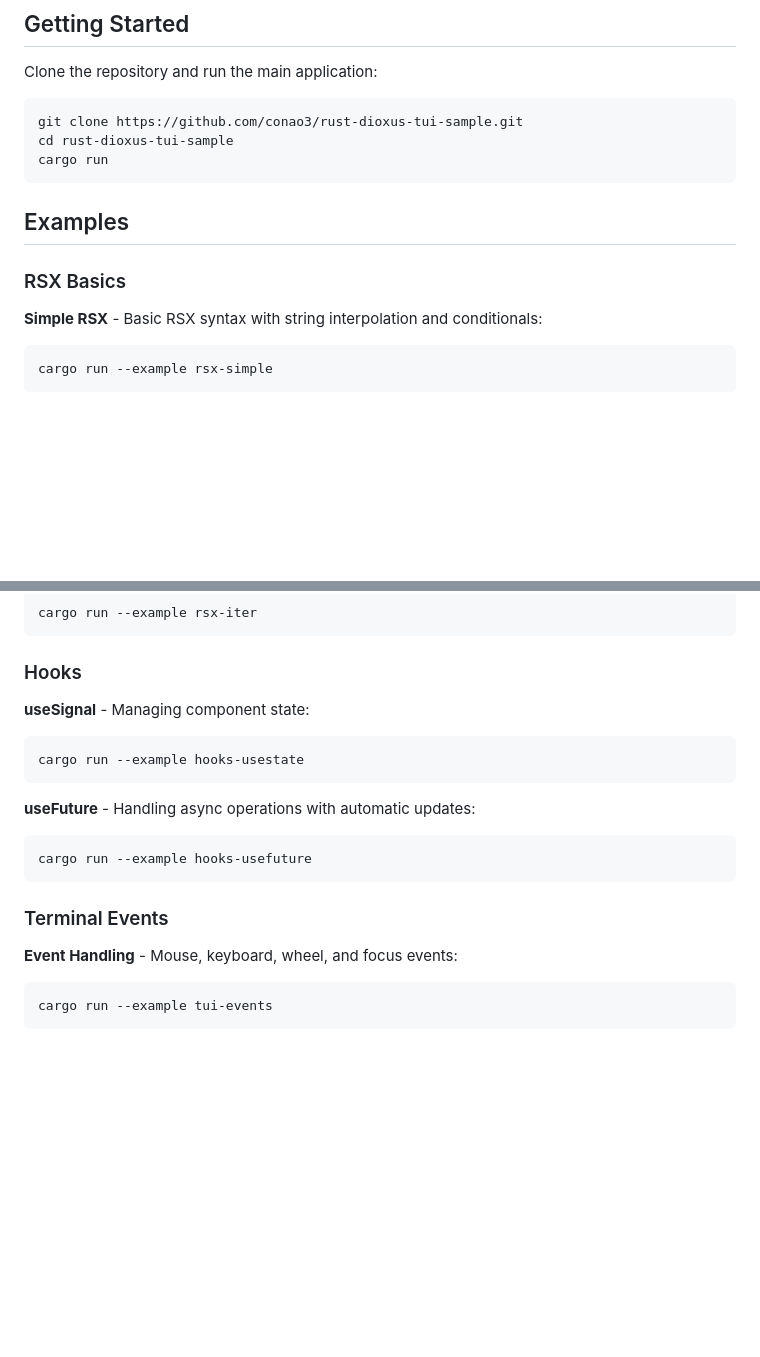
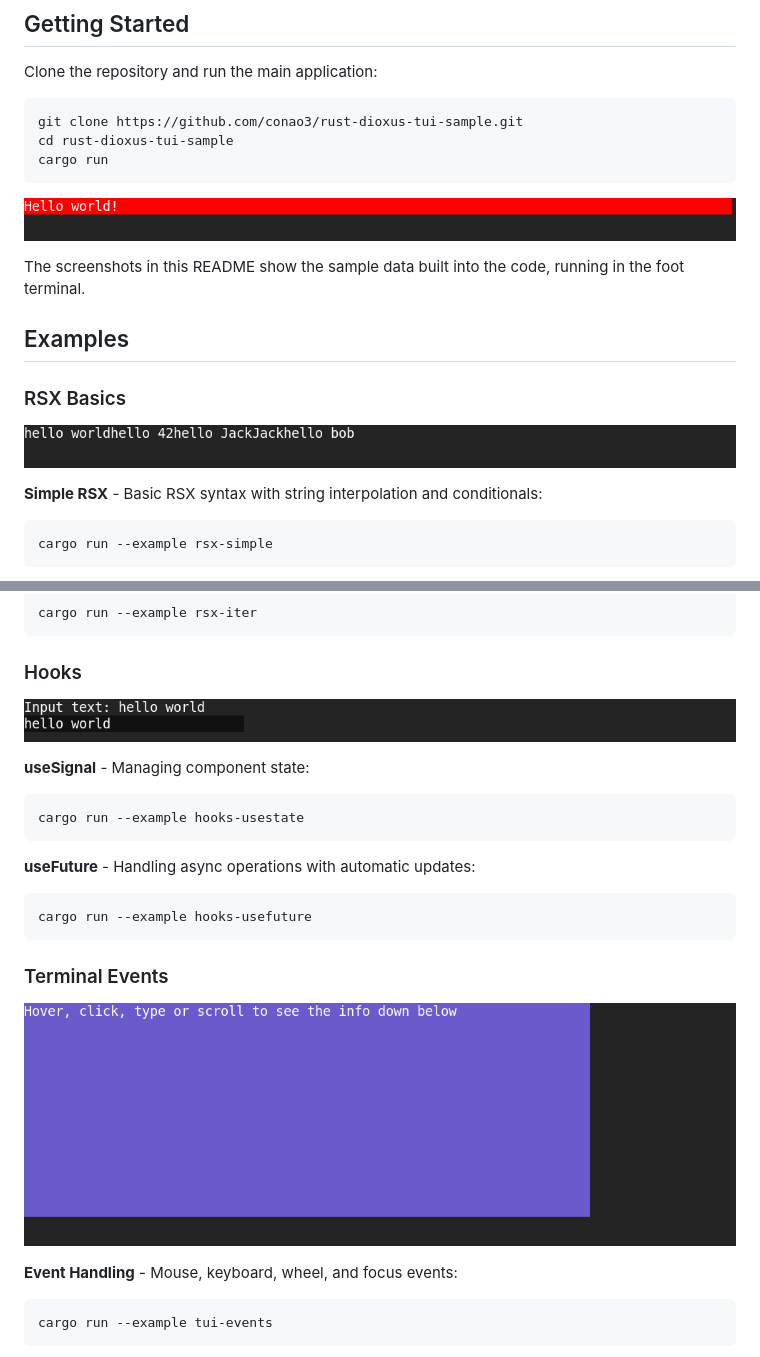
Before and after one commit to conao3/rust-dioxus-tui-sample, a Markdown page: README.md, 2 parts joined by grey strips. Drawn GitHub-style; pictures changed too: images/hooks-usestate.png (added), images/main.png (added), images/rsx-simple.png (added); blank space fills up the shorter version.

Commit message:
Add terminal screenshots to README

````diff
--- a/README.md
+++ b/README.md
@@ -21,9 +21,15 @@ cd rust-dioxus-tui-sample
 cargo run
 ```
 
+![Main application: Hello world! on a red bar](images/main.png)
+
+The screenshots in this README show the sample data built into the code, running in the foot terminal.
+
 ## Examples
 
 ### RSX Basics
+
+![rsx-simple: interpolated and conditional strings](images/rsx-simple.png)
 
 **Simple RSX** - Basic RSX syntax with string interpolation and conditionals:
 
@@ -45,6 +51,8 @@ cargo run --example rsx-iter
 
 ### Hooks
 
+![hooks-usestate: a text value and an input field](images/hooks-usestate.png)
+
 **useSignal** - Managing component state:
 
 ```bash
@@ -58,6 +66,8 @@ cargo run --example hooks-usefuture
 ```
 
 ### Terminal Events
+
+![tui-events: the event area right after startup](images/tui-events.png)
 
 **Event Handling** - Mouse, keyboard, wheel, and focus events:
 
````
